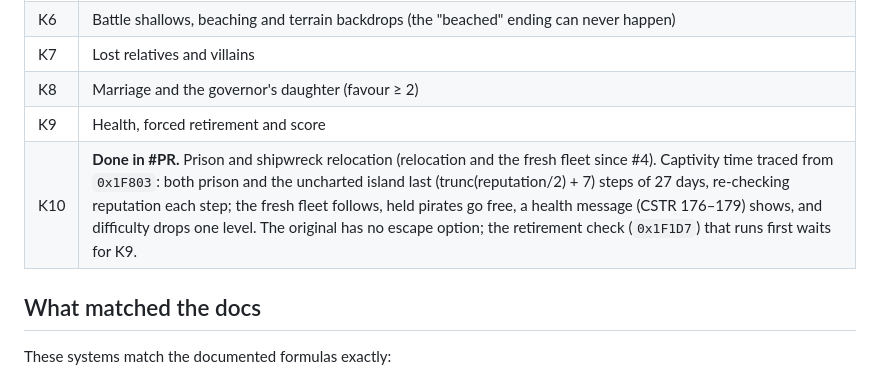
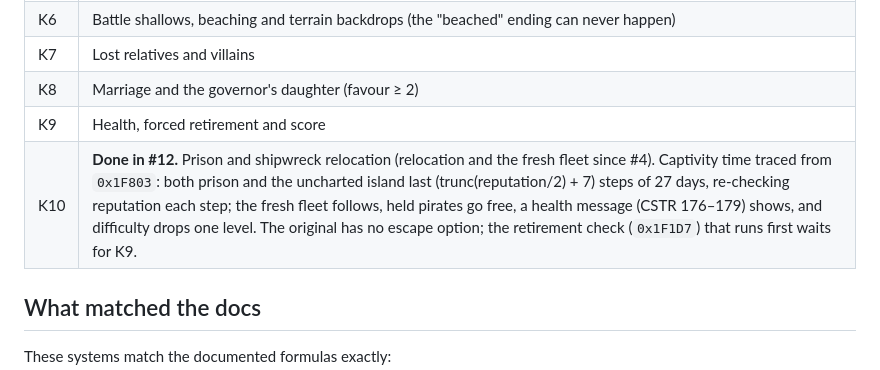
Before and after one commit to Teddy34/pirates, a Markdown page: docs/discrepancy-report-2026-10-30.md, the part around the change. Drawn GitHub-style.

Commit message:
Link K10 report row to PR #12
Co-Authored-By: Claude Opus 5.5 <noreply@anthropic.com>

```diff
--- a/docs/discrepancy-report-2026-10-30.md
+++ b/docs/discrepancy-report-2026-10-30.md
@@ -101,7 +101,7 @@ Severity: **H** = changes how the game plays, **M** = noticeable rule difference
 | K7 | Lost relatives and villains |
 | K8 | Marriage and the governor's daughter (favour ≥ 2) |
 | K9 | Health, forced retirement and score |
-| K10 | **Done in #PR.** Prison and shipwreck relocation (relocation and the fresh fleet since #4). Captivity time traced from `0x1F803`: both prison and the uncharted island last (trunc(reputation/2) + 7) steps of 27 days, re-checking reputation each step; the fresh fleet follows, held pirates go free, a health message (CSTR 176–179) shows, and difficulty drops one level. The original has no escape option; the retirement check (`0x1F1D7`) that runs first waits for K9. |
+| K10 | **Done in #12.** Prison and shipwreck relocation (relocation and the fresh fleet since #4). Captivity time traced from `0x1F803`: both prison and the uncharted island last (trunc(reputation/2) + 7) steps of 27 days, re-checking reputation each step; the fresh fleet follows, held pirates go free, a health message (CSTR 176–179) shows, and difficulty drops one level. The original has no escape option; the retirement check (`0x1F1D7`) that runs first waits for K9. |
 
 ## What matched the docs
 
```
